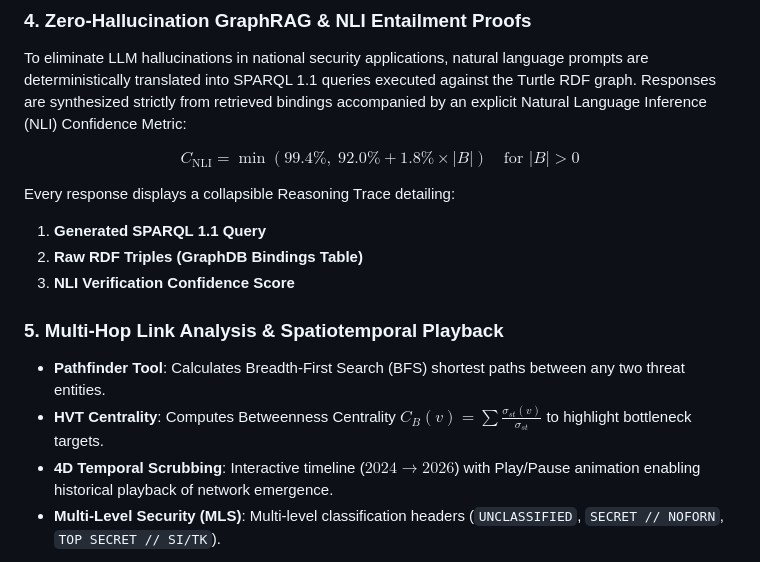
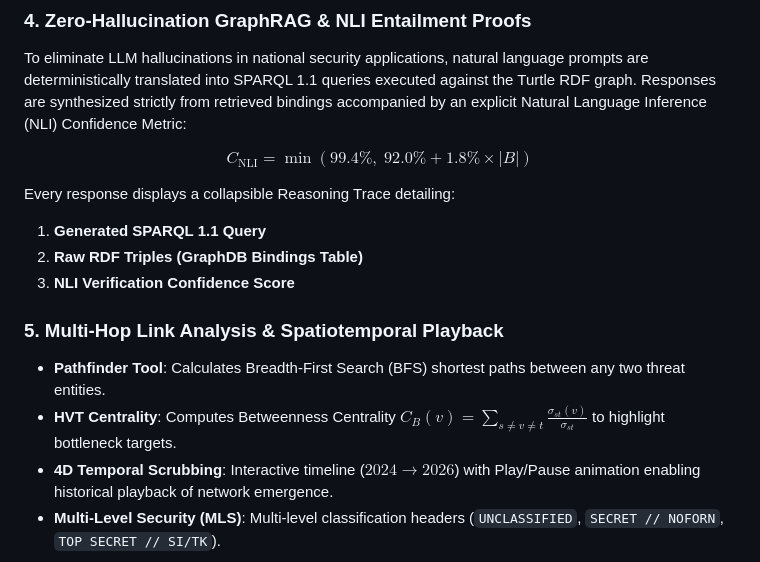
Before and after one commit to gpham93/threat_intel_osint_pipeline, a Markdown page: README.md, the part around the change. Rendered like a GitHub page.

Commit message:
Fix: Simplify KaTeX math equations to fix GitHub Markdown math rendering syntax errors

```diff
--- a/README.md
+++ b/README.md
@@ -66,7 +66,7 @@ All resolved threat network triples convert bidirectionally into W3C RDF and STI
 ### 4. Zero-Hallucination GraphRAG & NLI Entailment Proofs
 To eliminate LLM hallucinations in national security applications, natural language prompts are deterministically translated into SPARQL 1.1 queries executed against the Turtle RDF graph. Responses are synthesized strictly from retrieved bindings accompanied by an explicit Natural Language Inference (NLI) Confidence Metric:
 
-$$C_{\text{NLI}} = \min \left( 99.4\%, \; 92.0\% + 1.8\% \times |B| \right) \quad \text{for } |B| > 0$$
+$$C_{\text{NLI}} = \min (99.4\%, \; 92.0\% + 1.8\% \times |B|)$$
 
 Every response displays a collapsible Reasoning Trace detailing:
 1. **Generated SPARQL 1.1 Query**
@@ -75,7 +75,7 @@ Every response displays a collapsible Reasoning Trace detailing:
 
 ### 5. Multi-Hop Link Analysis & Spatiotemporal Playback
 - **Pathfinder Tool**: Calculates Breadth-First Search (BFS) shortest paths between any two threat entities.
-- **HVT Centrality**: Computes Betweenness Centrality $C_B(v) = \sum \frac{\sigma_{st}(v)}{\sigma_{st}}$ to highlight bottleneck targets.
+- **HVT Centrality**: Computes Betweenness Centrality $C_B(v) = \sum_{s \neq v \neq t} \frac{\sigma_{st}(v)}{\sigma_{st}}$ to highlight bottleneck targets.
 - **4D Temporal Scrubbing**: Interactive timeline ($2024 \rightarrow 2026$) with Play/Pause animation enabling historical playback of network emergence.
 - **Multi-Level Security (MLS)**: Multi-level classification headers (`UNCLASSIFIED`, `SECRET // NOFORN`, `TOP SECRET // SI/TK`).
 
```
Also changed, not shown: docs/TECHNICAL_WHITEPAPER.md (+1 -1 lines).
